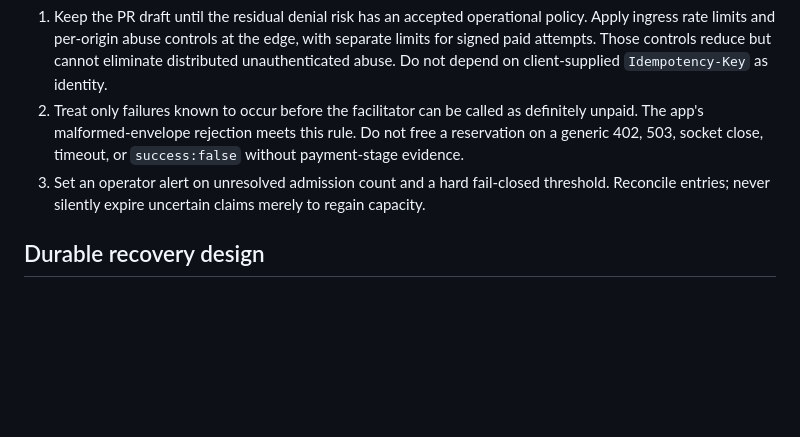
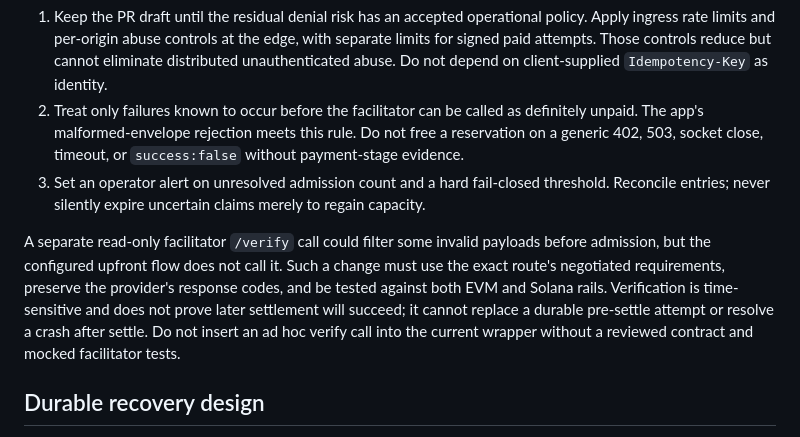
Before and after one commit to Baffles78/viewport-witness, a Markdown page: docs/PAID-ADMISSION-RECOVERY.md, the part around the change. Rendered like a GitHub page; blank space fills up the shorter version.

Commit message:
Qualify read-only preverification as unimplemented mitigation

```diff
--- a/docs/PAID-ADMISSION-RECOVERY.md
+++ b/docs/PAID-ADMISSION-RECOVERY.md
@@ -38,6 +38,15 @@ and denial of a subsequent keyed purchase. The cap bounds rows, not access.
    threshold. Reconcile entries; never silently expire uncertain claims merely
    to regain capacity.
 
+A separate read-only facilitator `/verify` call could filter some invalid payloads
+before admission, but the configured upfront flow does not call it. Such a
+change must use the exact route's negotiated requirements, preserve the
+provider's response codes, and be tested against both EVM and Solana rails.
+Verification is time-sensitive and does not prove later settlement will
+succeed; it cannot replace a durable pre-settle attempt or resolve a crash
+after settle. Do not insert an ad hoc verify call into the current wrapper
+without a reviewed contract and mocked facilitator tests.
+
 ## Durable recovery design
 
 Create a transactionally inserted `payment_attempts` record before calling
```
